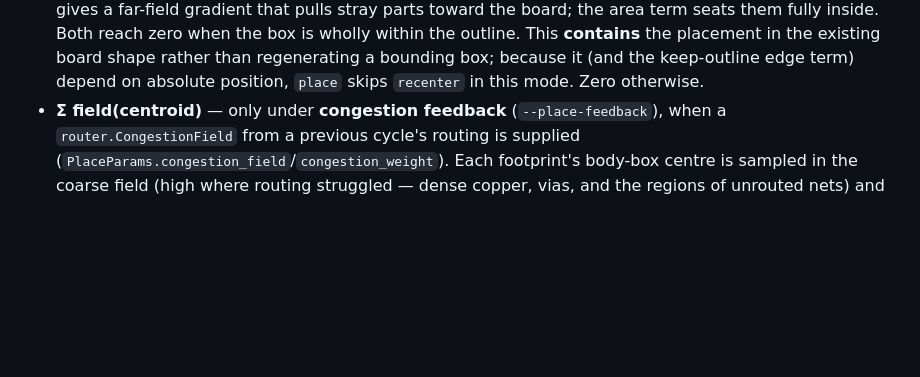
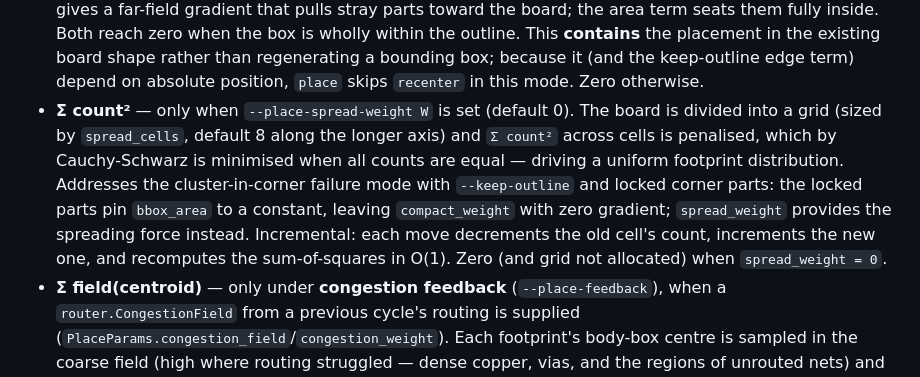
Before and after one commit to dqmcdonald/PyAutoRoute, a Markdown page: docs/architecture.md, the part around the change. GitHub-like rendering; blank space fills up the shorter version.

```diff
--- a/docs/architecture.md
+++ b/docs/architecture.md
@@ -246,6 +246,17 @@ the best placement. Energy
   placement in the existing board shape rather than regenerating a bounding box;
   because it (and the keep-outline edge term) depend on absolute position,
   `place` skips `recenter` in this mode. Zero otherwise.
+- **Σ count²** — only when `--place-spread-weight W` is set (default 0). The
+  board is divided into a grid (sized by `spread_cells`, default 8 along the
+  longer axis) and `Σ count²` across cells is penalised, which by
+  Cauchy-Schwarz is minimised when all counts are equal — driving a uniform
+  footprint distribution. Addresses the cluster-in-corner failure mode with
+  `--keep-outline` and locked corner parts: the locked parts pin
+  `bbox_area` to a constant, leaving `compact_weight` with zero gradient;
+  `spread_weight` provides the spreading force instead. Incremental: each
+  move decrements the old cell's count, increments the new one, and
+  recomputes the sum-of-squares in O(1). Zero (and grid not allocated) when
+  `spread_weight = 0`.
 - **Σ field(centroid)** — only under **congestion feedback** (`--place-feedback`),
   when a `router.CongestionField` from a previous cycle's routing is supplied
   (`PlaceParams.congestion_field`/`congestion_weight`). Each footprint's body-box
```
Also changed, not shown: README.md (+4 -2 lines).
